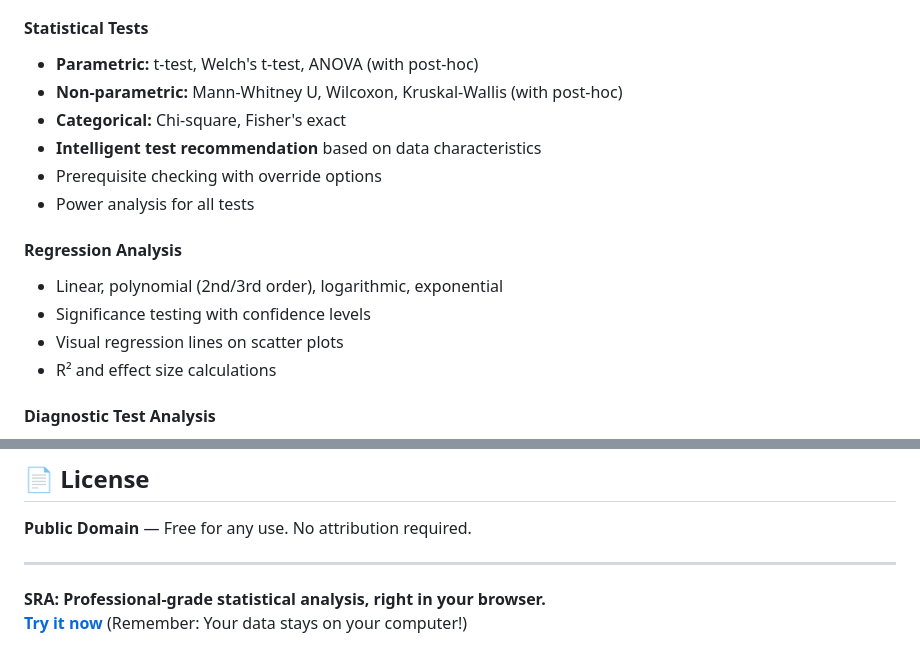
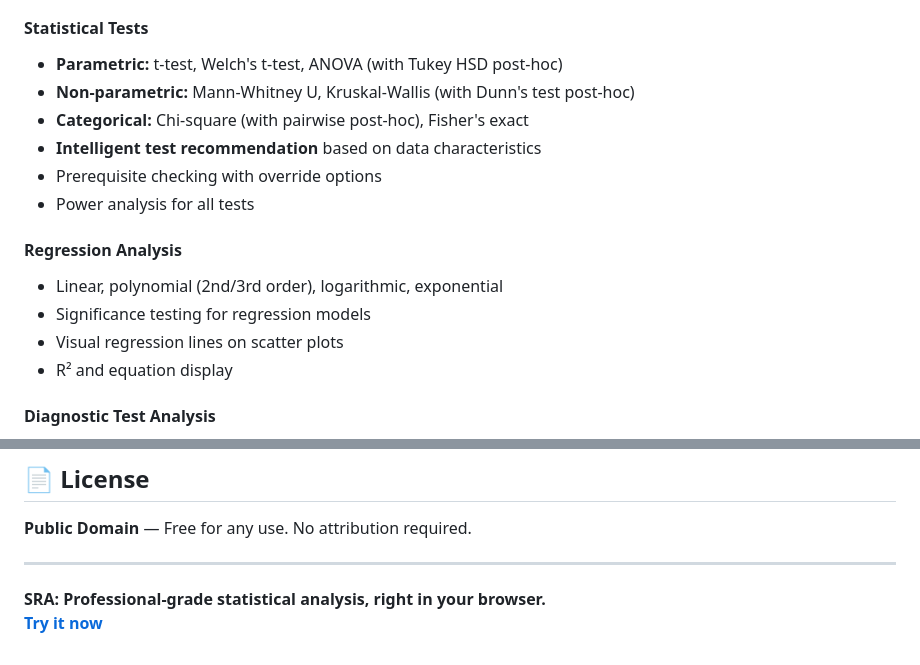
Before and after one commit to reisigrobert/sra, a Markdown page: README.md, 2 parts joined by grey strips. Rendered like a GitHub page.

```diff
--- a/README.md
+++ b/README.md
@@ -141,18 +141,18 @@ sra/
 - Export/import group definitions for reproducibility
 
 #### Statistical Tests
-- **Parametric:** t-test, Welch's t-test, ANOVA (with post-hoc)
-- **Non-parametric:** Mann-Whitney U, Wilcoxon, Kruskal-Wallis (with post-hoc)
-- **Categorical:** Chi-square, Fisher's exact
+- **Parametric:** t-test, Welch's t-test, ANOVA (with Tukey HSD post-hoc)
+- **Non-parametric:** Mann-Whitney U, Kruskal-Wallis (with Dunn's test post-hoc)
+- **Categorical:** Chi-square (with pairwise post-hoc), Fisher's exact
 - **Intelligent test recommendation** based on data characteristics
 - Prerequisite checking with override options
 - Power analysis for all tests
 
 #### Regression Analysis
 - Linear, polynomial (2nd/3rd order), logarithmic, exponential
-- Significance testing with confidence levels
+- Significance testing for regression models
 - Visual regression lines on scatter plots
-- R² and effect size calculations
+- R² and equation display
 
 #### Diagnostic Test Analysis
 - Sensitivity, specificity, PPV, NPV with confidence intervals
@@ -199,4 +199,4 @@ sra/
 ---
 
 **SRA: Professional-grade statistical analysis, right in your browser.**
-**[Try it now](https://reisigrobert.github.io/sra)** (Remember: Your data stays on your computer!)
+**[Try it now](https://reisigrobert.github.io/sra)**
```
